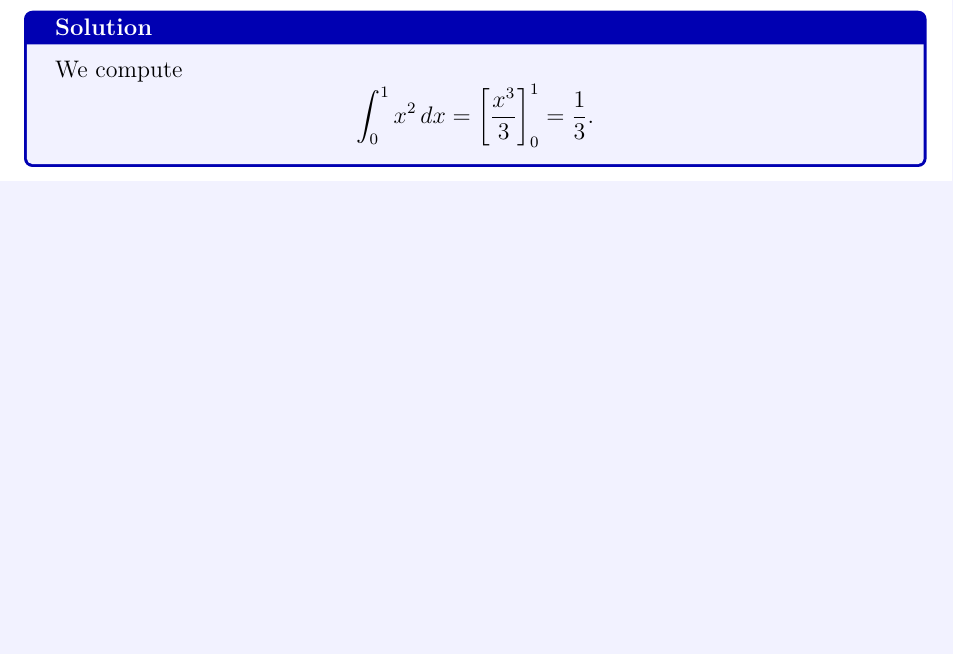
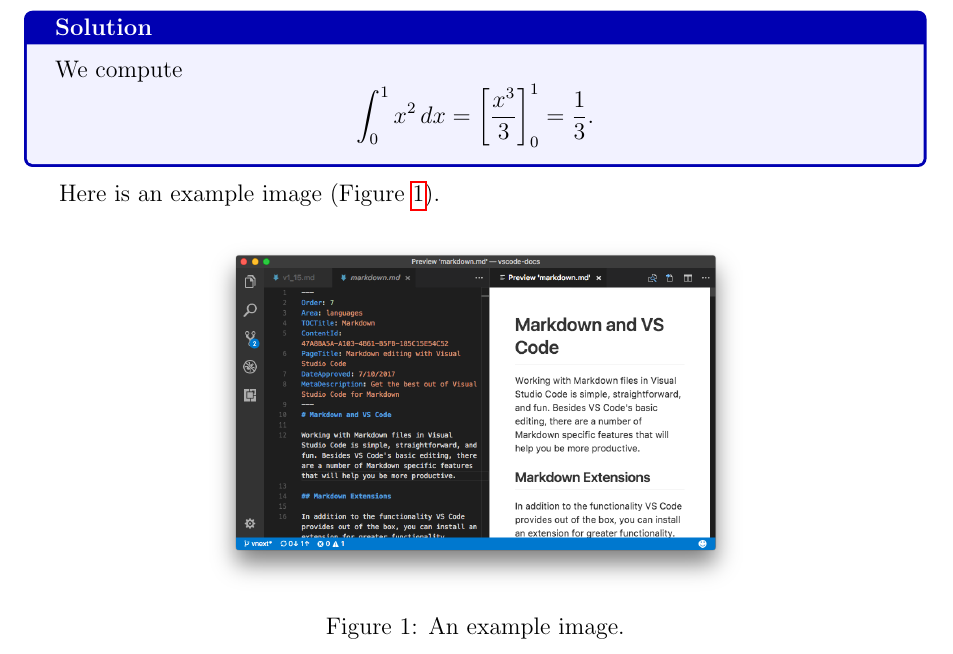
Before and after one commit to mrsmashit/Homework-Template, a LaTeX problem sheet (assignment.tex): part of page 2 of 2, cut so that both start at the same text, the shorter picture padded with empty space. Compiled offline with pdfLaTeX.

Commit message:
add image template

```diff
--- a/assignment.tex
+++ b/assignment.tex
@@ -8,6 +8,9 @@
 \usepackage{hyperref} % Clickable refs
 \usepackage{xcolor} % Colors
 \usepackage{tcolorbox} % For problem boxes
+\usepackage{graphicx} % Required for including images
+\usepackage{caption}  % better captions
+\usepackage{float}    % precise figure placement
 
 % Page setup
 \geometry{margin=1in}
@@ -70,4 +73,13 @@
 \]
 \end{solution}
 
+Here is an example image (Figure~\ref{fig:example}).
+
+\begin{figure}[H] % H = force placement (needs float package)
+    \centering
+    \includegraphics[width=0.6\textwidth]{example.png} % adjust width
+    \caption{An example image.}
+    \label{fig:example}
+\end{figure}
+
 \end{document}
```
Also changed, not shown: example.png (added).
